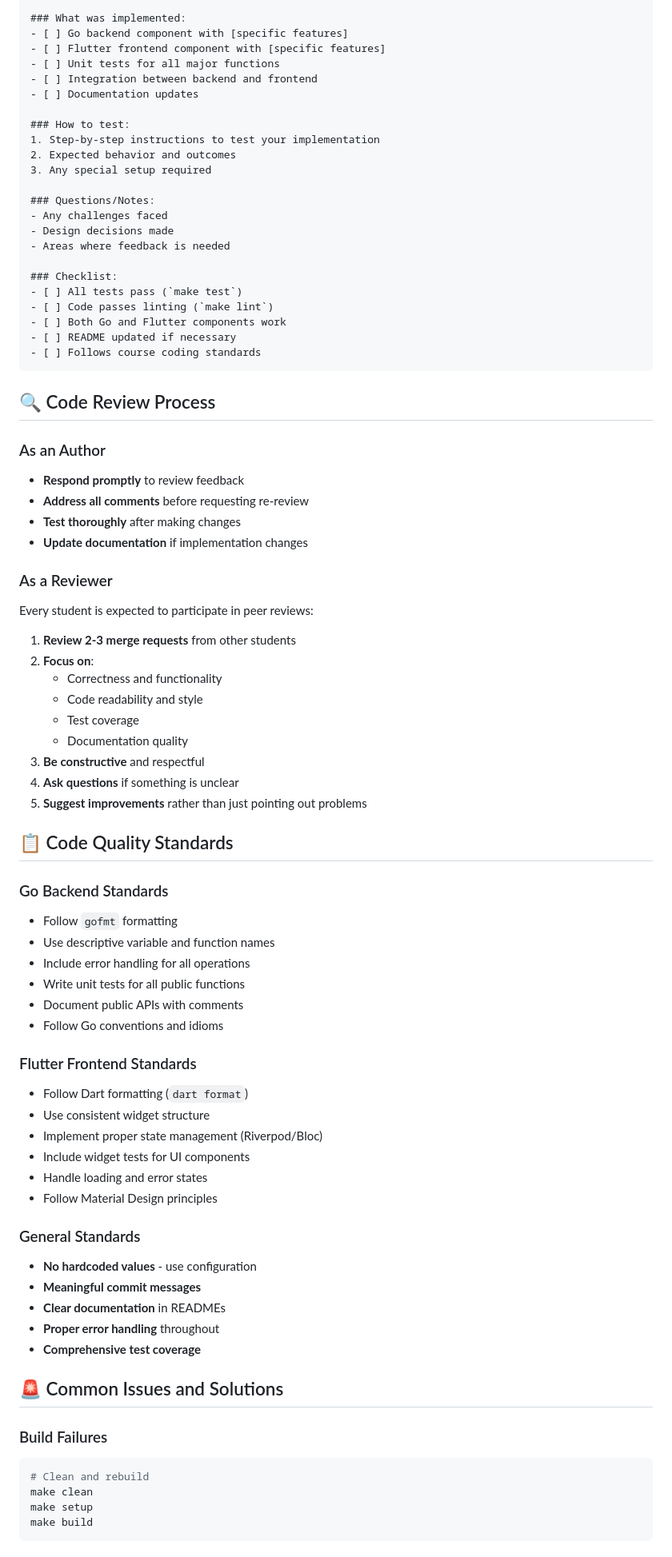
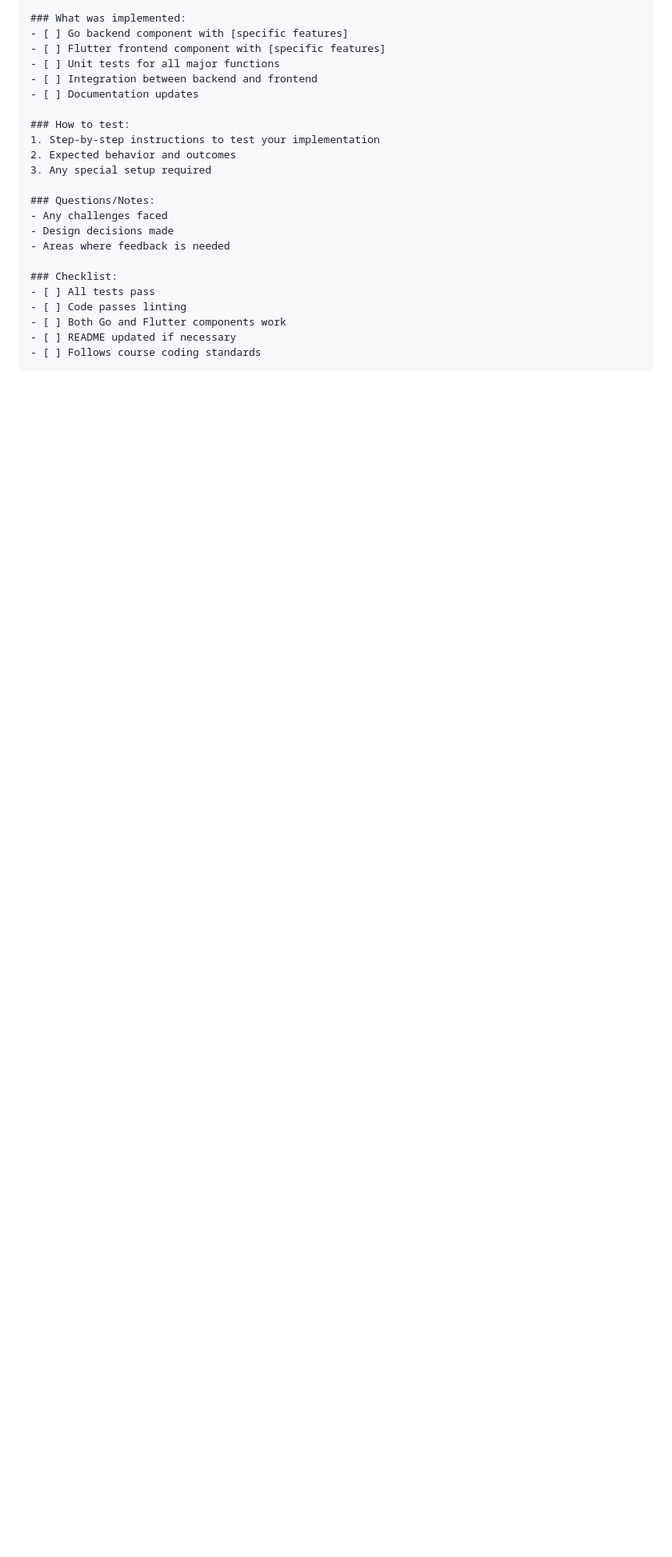
Before and after one commit to wyroxx/go-flutter, a Markdown page: docs/submission/CONTRIBUTING.md, the part around the change printed below. Shown: that part at 80% size. GitHub-like rendering; blank space fills up the shorter version.

````diff
--- a/docs/submission/CONTRIBUTING.md
+++ b/docs/submission/CONTRIBUTING.md
@@ -269,66 +269,9 @@ cd ../frontend && flutter test
 - Areas where feedback is needed
 
 ### Checklist:
-- [ ] All tests pass (`make test`)
-- [ ] Code passes linting (`make lint`)
+- [ ] All tests pass
+- [ ] Code passes linting
 - [ ] Both Go and Flutter components work
 - [ ] README updated if necessary
 - [ ] Follows course coding standards
 ```
-
-## 🔍 Code Review Process
-
-### As an Author
-- **Respond promptly** to review feedback
-- **Address all comments** before requesting re-review
-- **Test thoroughly** after making changes
-- **Update documentation** if implementation changes
-
-### As a Reviewer
-Every student is expected to participate in peer reviews:
-
-1. **Review 2-3 merge requests** from other students
-2. **Focus on**:
-   - Correctness and functionality
-   - Code readability and style
-   - Test coverage
-   - Documentation quality
-3. **Be constructive** and respectful
-4. **Ask questions** if something is unclear
-5. **Suggest improvements** rather than just pointing out problems
-
-## 📋 Code Quality Standards
-
-### Go Backend Standards
-- Follow `gofmt` formatting
-- Use descriptive variable and function names
-- Include error handling for all operations
-- Write unit tests for all public functions
-- Document public APIs with comments
-- Follow Go conventions and idioms
-
-### Flutter Frontend Standards
-- Follow Dart formatting (`dart format`)
-- Use consistent widget structure
-- Implement proper state management (Riverpod/Bloc)
-- Include widget tests for UI components
-- Handle loading and error states
-- Follow Material Design principles
-
-### General Standards
-- **No hardcoded values** - use configuration
-- **Meaningful commit messages**
-- **Clear documentation** in READMEs
-- **Proper error handling** throughout
-- **Comprehensive test coverage**
-
-## 🚨 Common Issues and Solutions
-
-### Build Failures
-```bash
-# Clean and rebuild
-make clean
-make setup
-make build
-```
-
````
Also changed, not shown: other parts of docs/submission/CONTRIBUTING.md (+0 -45 lines).
